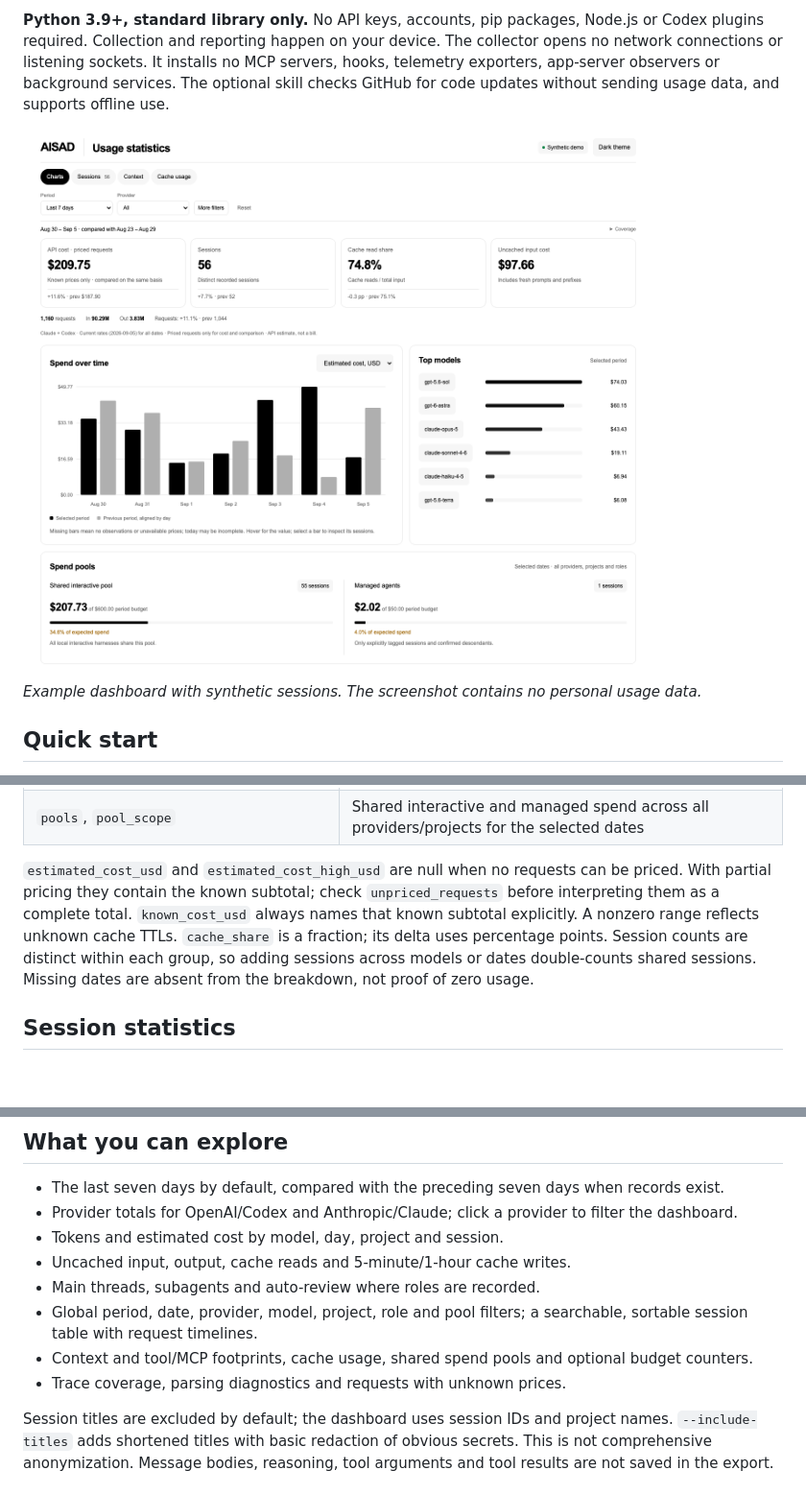
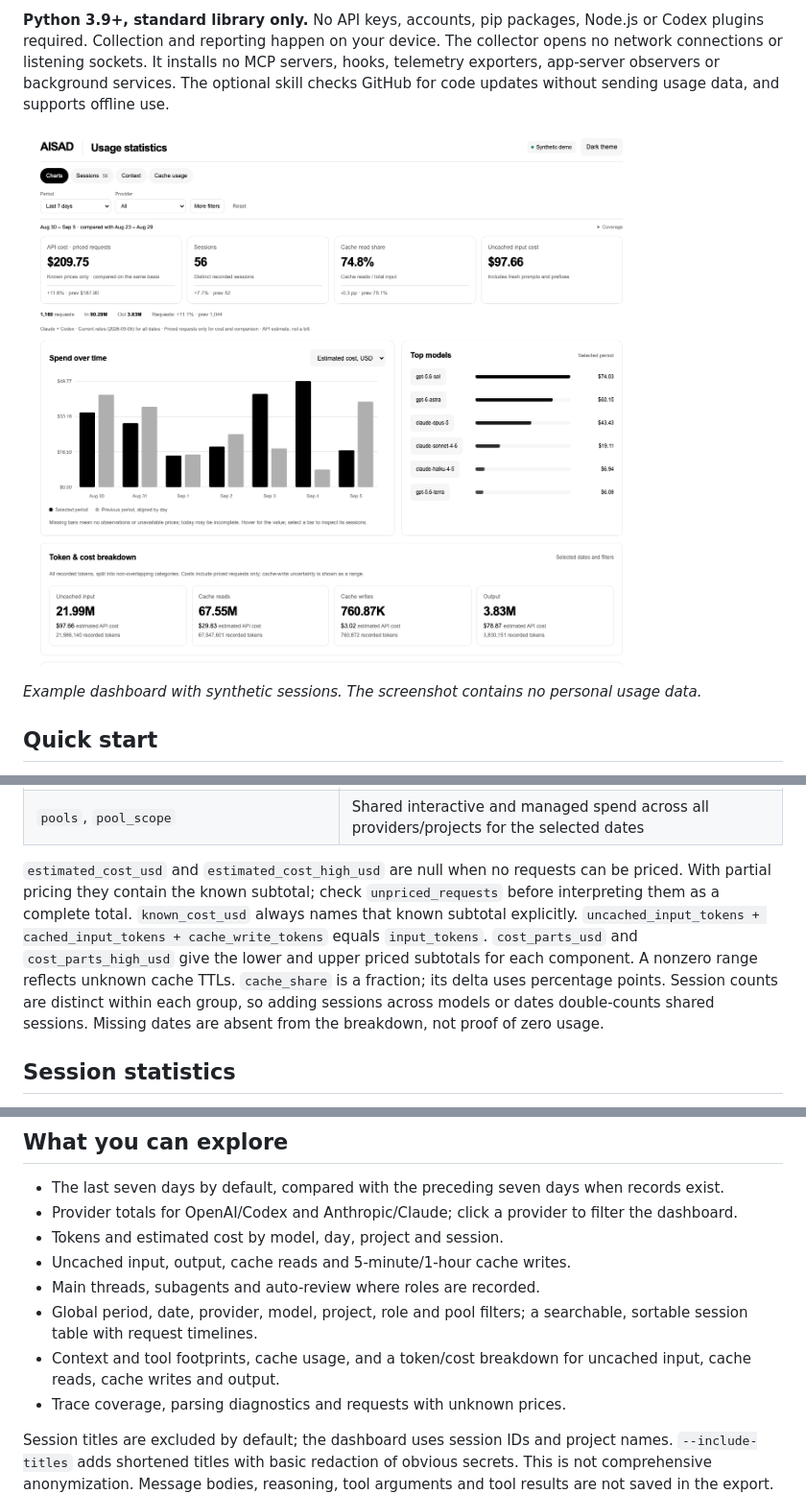
Before and after one commit to aiatsuk/aisad, a Markdown page: README.md, 3 parts joined by grey strips. Shown at 96% size. Drawn GitHub-style; pictures changed too: docs/dashboard.png; blank space fills up the shorter version.

Commit message:
Replace spend-pool cards with complete token and cache costs

```diff
--- a/README.md
+++ b/README.md
@@ -68,7 +68,7 @@ python3 agent_usage.py usage --json --all-time --include-requests
 | `current.request_stats`, `previous.request_stats` | Per-request context, timing and numeric trace statistics with `--include-requests` |
 | `pools`, `pool_scope` | Shared interactive and managed spend across all providers/projects for the selected dates |
 
-`estimated_cost_usd` and `estimated_cost_high_usd` are null when no requests can be priced. With partial pricing they contain the known subtotal; check `unpriced_requests` before interpreting them as a complete total. `known_cost_usd` always names that known subtotal explicitly. A nonzero range reflects unknown cache TTLs. `cache_share` is a fraction; its delta uses percentage points. Session counts are distinct within each group, so adding sessions across models or dates double-counts shared sessions. Missing dates are absent from the breakdown, not proof of zero usage.
+`estimated_cost_usd` and `estimated_cost_high_usd` are null when no requests can be priced. With partial pricing they contain the known subtotal; check `unpriced_requests` before interpreting them as a complete total. `known_cost_usd` always names that known subtotal explicitly. `uncached_input_tokens + cached_input_tokens + cache_write_tokens` equals `input_tokens`. `cost_parts_usd` and `cost_parts_high_usd` give the lower and upper priced subtotals for each component. A nonzero range reflects unknown cache TTLs. `cache_share` is a fraction; its delta uses percentage points. Session counts are distinct within each group, so adding sessions across models or dates double-counts shared sessions. Missing dates are absent from the breakdown, not proof of zero usage.
 
 ## Session statistics
 
@@ -193,7 +193,7 @@ python3 skills/aisad/scripts/aisad.py install \
 - Uncached input, output, cache reads and 5-minute/1-hour cache writes.
 - Main threads, subagents and auto-review where roles are recorded.
 - Global period, date, provider, model, project, role and pool filters; a searchable, sortable session table with request timelines.
-- Context and tool/MCP footprints, cache usage, shared spend pools and optional budget counters.
+- Context and tool footprints, cache usage, and a token/cost breakdown for uncached input, cache reads, cache writes and output.
 - Trace coverage, parsing diagnostics and requests with unknown prices.
 
 Session titles are excluded by default; the dashboard uses session IDs and project names. `--include-titles` adds shortened titles with basic redaction of obvious secrets. This is not comprehensive anonymization. Message bodies, reasoning, tool arguments and tool results are not saved in the export.
```
Also changed, not shown: CHANGELOG.md (+2 -0 lines), 4 other files.
